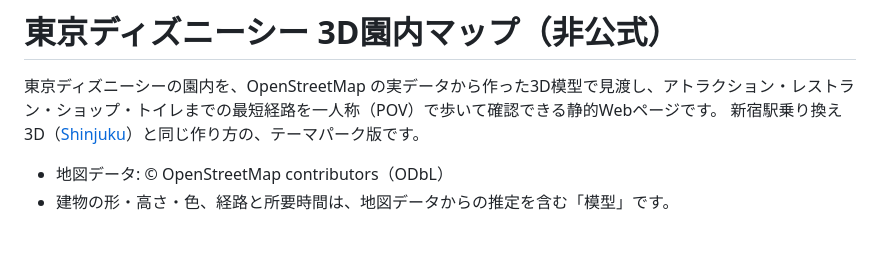
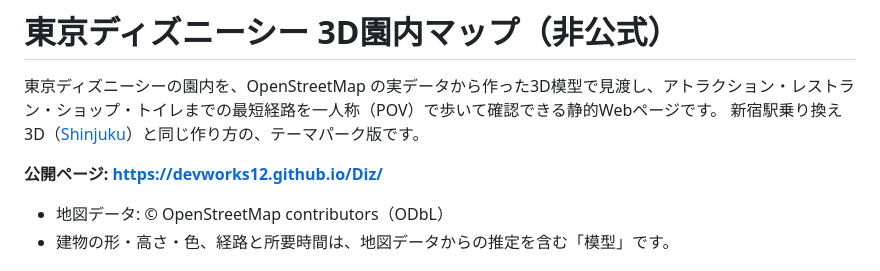
Before and after one commit to devworks12/Diz, a Markdown page: README.md, the part around the change. Rendered like a GitHub page; blank space fills up the shorter version.

Commit message:
README に公開ページのURLを追加
Co-Authored-By: Claude Opus 5.5 <noreply@anthropic.com>
Claude-Session: https://claude.ai/code/session_01PmW2PDKDqPnaSmxCpEPnR6

```diff
--- a/README.md
+++ b/README.md
@@ -2,6 +2,8 @@
 
 東京ディズニーシーの園内を、OpenStreetMap の実データから作った3D模型で見渡し、アトラクション・レストラン・ショップ・トイレまでの最短経路を一人称（POV）で歩いて確認できる静的Webページです。
 新宿駅乗り換え3D（[Shinjuku](https://github.com/devworks12/Shinjuku)）と同じ作り方の、テーマパーク版です。
+
+**公開ページ: https://devworks12.github.io/Diz/**
 
 - 地図データ: © OpenStreetMap contributors（ODbL）
 - 建物の形・高さ・色、経路と所要時間は、地図データからの推定を含む「模型」です。
```
